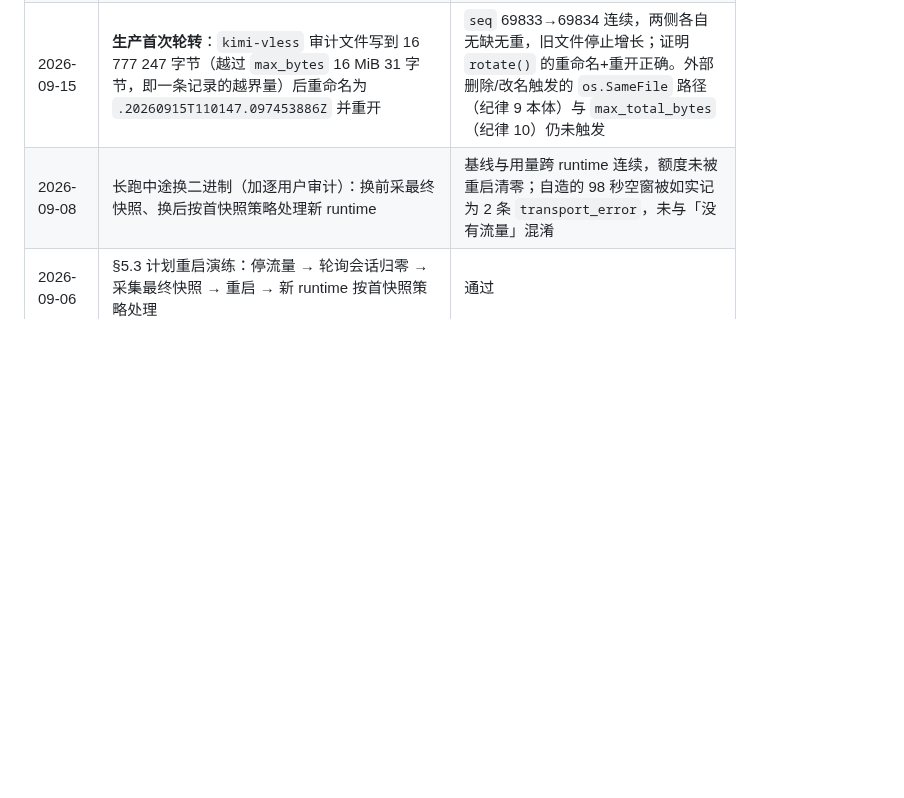
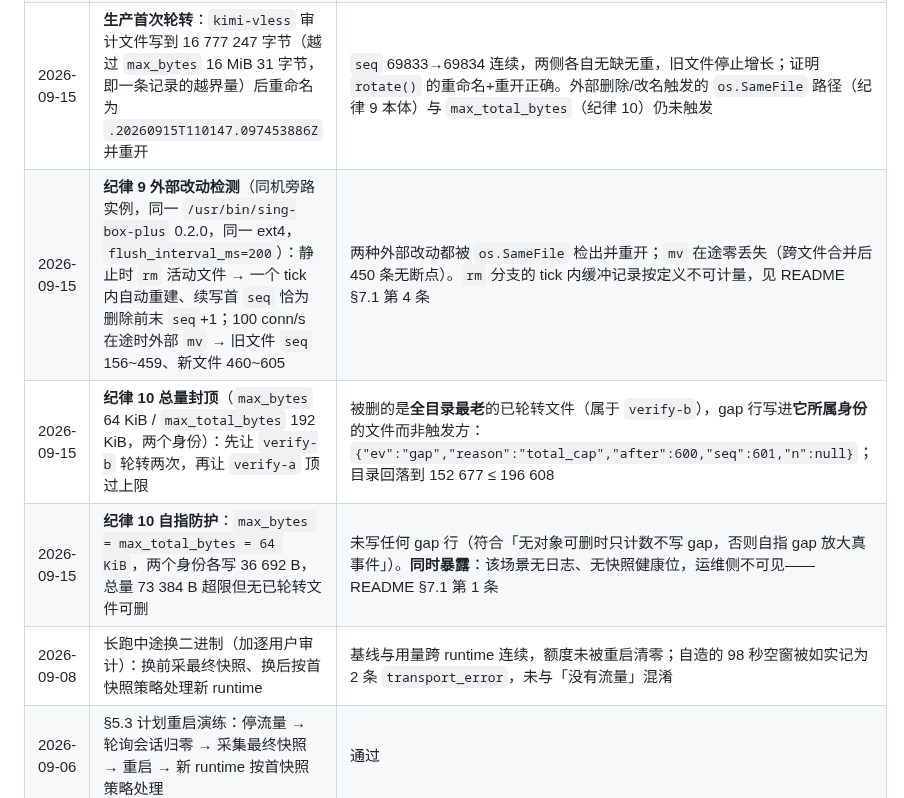
Before and after one commit to KimiChen/wheels, a Markdown page: sing-box-plus/docs/UPSTREAM_BASELINE.md, the part around the change. Rendered like a GitHub page; blank space fills up the shorter version.

```diff
--- a/sing-box-plus/docs/UPSTREAM_BASELINE.md
+++ b/sing-box-plus/docs/UPSTREAM_BASELINE.md
@@ -128,5 +128,8 @@ v1.14.0 实测：`ssm-api` 的 `servers` 键缺前导 `/` 时 panic 退出（exi
 | 2026-09-07 | 同一台机器上的数据面三组对照：A 48 410 / B 49 218 / C 49 299 ns | 组间 ≤ +1.8%，未超出组内噪声（5–6%） |
 | 2026-09-07 ~ 09-14 | **7 天 7 小时真实流量长跑**（officenvidia 节点，VLESS+REALITY 与 SS-2022 两个计费身份）：10 453 轮采集 / 10 453 次额度下发 / 入账 19.2 GiB；审计 65 747 条、765 个独立域名 | 四项判据全 0；审计 0 半行、0 事件行、0 混入他人、`seq` 逐文件连续 |
 | 2026-09-15 | **生产首次轮转**：`kimi-vless` 审计文件写到 16 777 247 字节（越过 `max_bytes` 16 MiB 31 字节，即一条记录的越界量）后重命名为 `.20260915T110147.097453886Z` 并重开 | `seq` 69833→69834 连续，两侧各自无缺无重，旧文件停止增长；证明 `rotate()` 的重命名+重开正确。外部删除/改名触发的 `os.SameFile` 路径（纪律 9 本体）与 `max_total_bytes`（纪律 10）仍未触发 |
+| 2026-09-15 | **纪律 9 外部改动检测**（同机旁路实例，同一 `/usr/bin/sing-box-plus` 0.2.0，同一 ext4，`flush_interval_ms=200`）：静止时 `rm` 活动文件 → 一个 tick 内自动重建、续写首 `seq` 恰为删除前末 `seq`+1；100 conn/s 在途时外部 `mv` → 旧文件 `seq` 156~459、新文件 460~605 | 两种外部改动都被 `os.SameFile` 检出并重开；`mv` 在途零丢失（跨文件合并后 450 条无断点）。`rm` 分支的 tick 内缓冲记录按定义不可计量，见 README §7.1 第 4 条 |
+| 2026-09-15 | **纪律 10 总量封顶**（`max_bytes` 64 KiB / `max_total_bytes` 192 KiB，两个身份）：先让 `verify-b` 轮转两次，再让 `verify-a` 顶过上限 | 被删的是**全目录最老**的已轮转文件（属于 `verify-b`），gap 行写进**它所属身份**的文件而非触发方：`{"ev":"gap","reason":"total_cap","after":600,"seq":601,"n":null}`；目录回落到 152 677 ≤ 196 608 |
+| 2026-09-15 | **纪律 10 自指防护**：`max_bytes = max_total_bytes = 64 KiB`，两个身份各写 36 692 B，总量 73 384 B 超限但无已轮转文件可删 | 未写任何 gap 行（符合「无对象可删时只计数不写 gap，否则自指 gap 放大真事件」）。**同时暴露**：该场景无日志、无快照健康位，运维侧不可见——README §7.1 第 1 条 |
 | 2026-09-08 | 长跑中途换二进制（加逐用户审计）：换前采最终快照、换后按首快照策略处理新 runtime | 基线与用量跨 runtime 连续，额度未被重启清零；自造的 98 秒空窗被如实记为 2 条 `transport_error`，未与「没有流量」混淆 |
 | 2026-09-06 | §5.3 计划重启演练：停流量 → 轮询会话归零 → 采集最终快照 → 重启 → 新 runtime 按首快照策略处理 | 通过 |
```
Also changed, not shown: sing-box-plus/README.md (+16 -8 lines), sing-box-plus/docs/ACCESS_AUDIT.md (+8 -1 lines).
